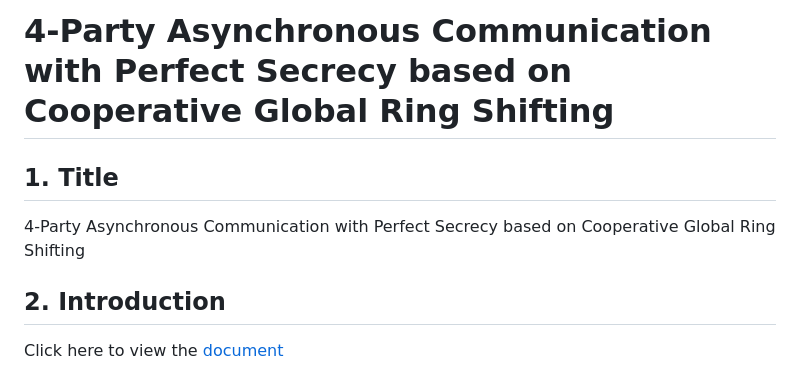
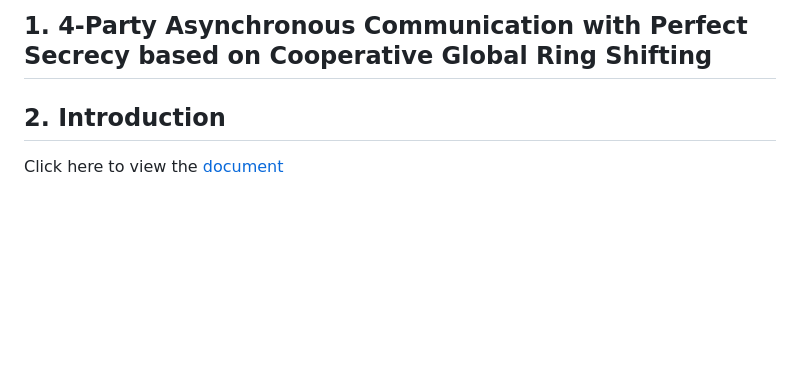
Before and after one commit to Corastilan/Multi-Party-Algorithm, a Markdown page: README.md, the part around the change. Drawn GitHub-style; blank space fills up the shorter version.

Commit message:
Simplify title formatting in README
Removed redundant title section from README.

```diff
--- a/README.md
+++ b/README.md
@@ -1,7 +1,4 @@
-# 4-Party Asynchronous Communication with Perfect Secrecy based on Cooperative Global Ring Shifting
-
-## 1. Title
-4-Party Asynchronous Communication with Perfect Secrecy based on Cooperative Global Ring Shifting
+## 1. 4-Party Asynchronous Communication with Perfect Secrecy based on Cooperative Global Ring Shifting
 
 ## 2. Introduction
 
```
